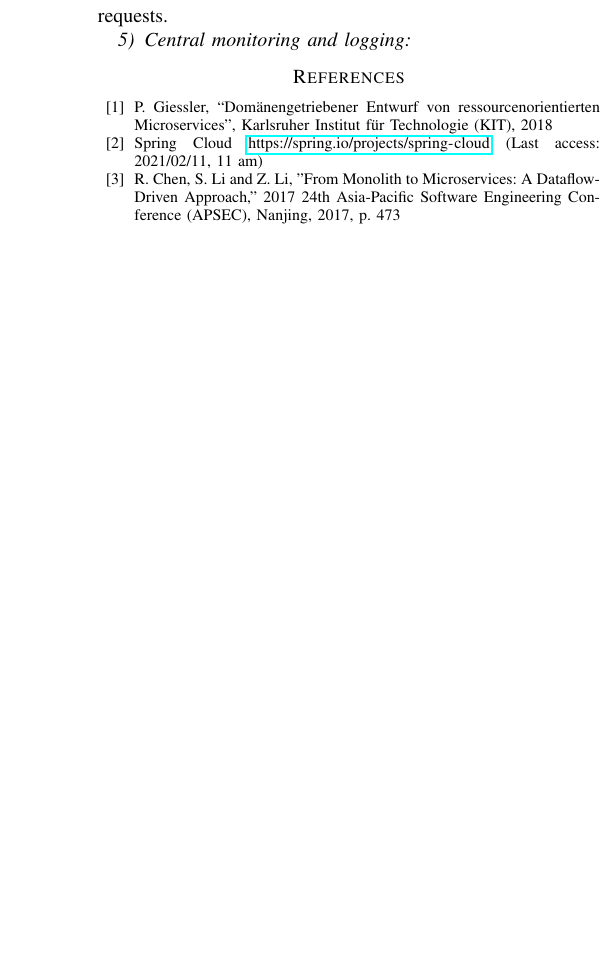
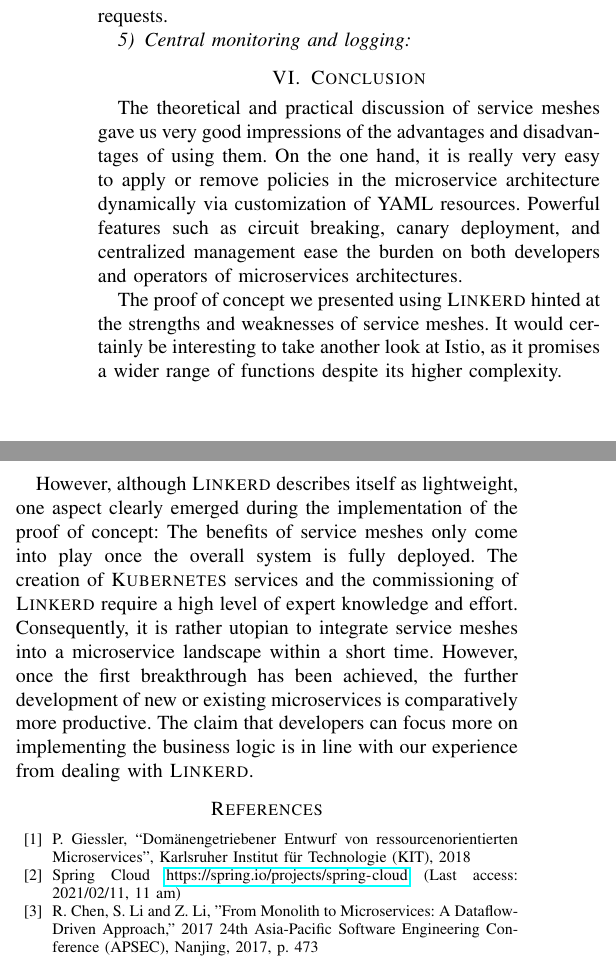
Before and after one commit to kiliandangendorf/hsh-favs-linkerd-prototype, a LaTeX paper (tex/main.tex, which reads tex/chapters/06_conclusion.tex): part of one column of page 5 of 6 before the commit and two parts of the columns of page 5 of 6 after it, the two joined at a grey line, cut so that both start at the same text, the shorter picture padded with empty space. Compiled offline with pdfLaTeX; a missing font is replaced by an installed copy or a similar font; a LaTeX package or settings file that is missing is left out.

Commit message:
Added first conclusion.

```diff
--- /dev/null
+++ b/tex/chapters/06_conclusion.tex
@@ -0,0 +1,8 @@
+\section{Conclusion}
+
+The theoretical and practical discussion of service meshes gave us very good impressions of the advantages and disadvantages of using them.
+On the one hand, it is really very easy to apply or remove policies in the microservice architecture dynamically via customization of YAML resources. Powerful features such as circuit breaking, canary deployment, and centralized management ease the burden on both developers and operators of microservices architectures.
+
+The proof of concept we presented using \textsc{Linkerd} hinted at the strengths and weaknesses of service meshes. It would certainly be interesting to take another look at Istio, as it promises a wider range of functions despite its higher complexity.
+
+However, although \textsc{Linkerd} describes itself as lightweight, one aspect clearly emerged during the implementation of the proof of concept: The benefits of service meshes only come into play once the overall system is fully deployed. The creation of \textsc{Kubernetes} services and the commissioning of \textsc{Linkerd} require a high level of expert knowledge and effort. Consequently, it is rather utopian to integrate service meshes into a microservice landscape within a short time. However, once the first breakthrough has been achieved, the further development of new or existing microservices is comparatively more productive. The claim that developers can focus more on implementing the business logic is in line with our experience from dealing with \textsc{Linkerd}.
```
Also changed, not shown: tex/main.tex (+1 -1 lines).
